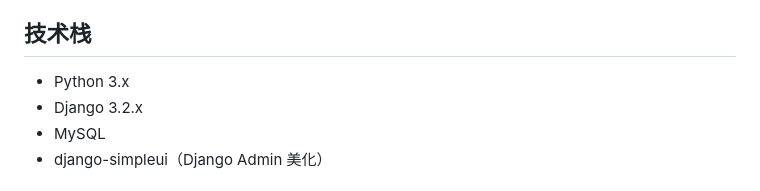
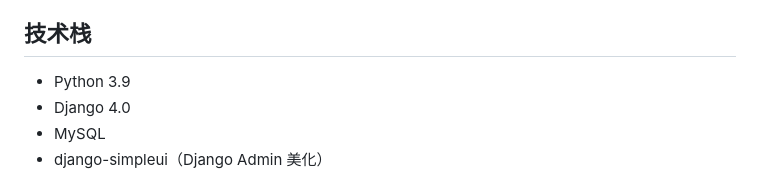
Before and after one commit to youngxx423/DjangoExam, a Markdown page: README.md, the part around the change. Drawn GitHub-style.

```diff
--- a/README.md
+++ b/README.md
@@ -11,8 +11,8 @@
 
 ## 技术栈
 
-- Python 3.x
-- Django 3.2.x
+- Python 3.9
+- Django 4.0
 - MySQL
 - django-simpleui（Django Admin 美化）
 
```
